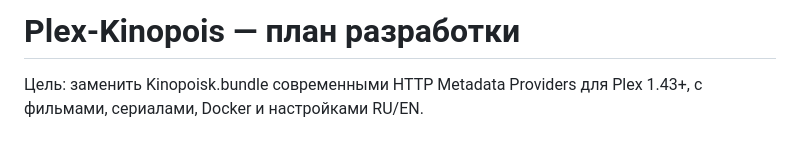
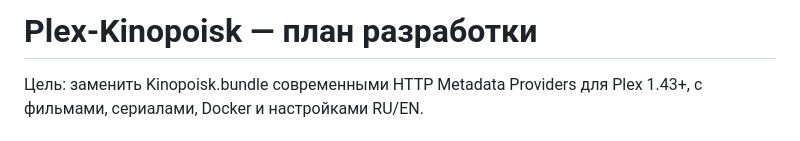
Before and after one commit to NebulaDark/Plex-Kinopoisk, a Markdown page: PLAN.md, the part around the change. GitHub-like rendering.

Commit message:
fix: correct project name to Plex-Kinopoisk and preserve Compose data identity

```diff
--- a/PLAN.md
+++ b/PLAN.md
@@ -1,4 +1,4 @@
-# Plex-Kinopois — план разработки
+# Plex-Kinopoisk — план разработки
 
 Цель: заменить Kinopoisk.bundle современными HTTP Metadata Providers для Plex 1.43+, с фильмами, сериалами, Docker и настройками RU/EN.
 
```
